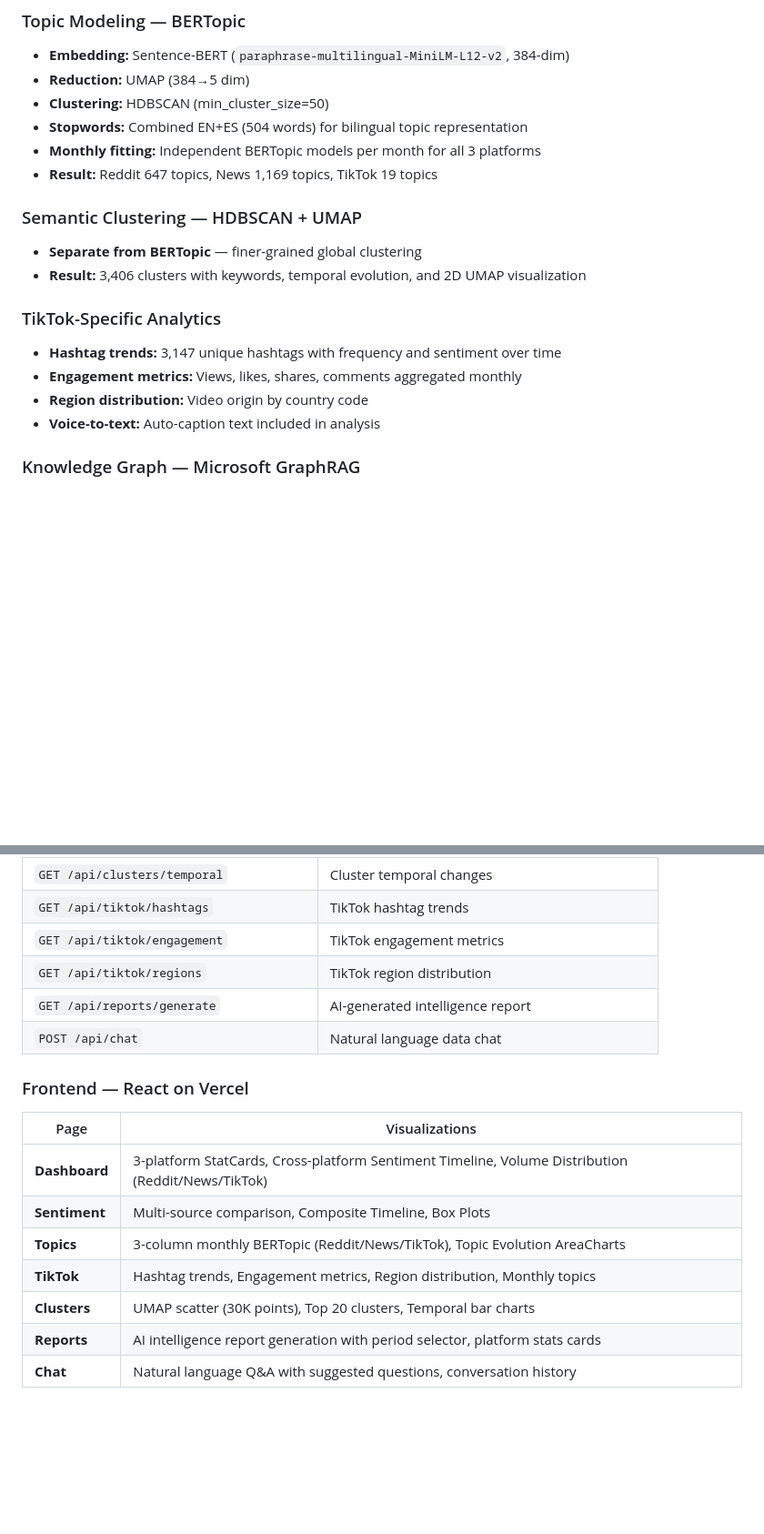
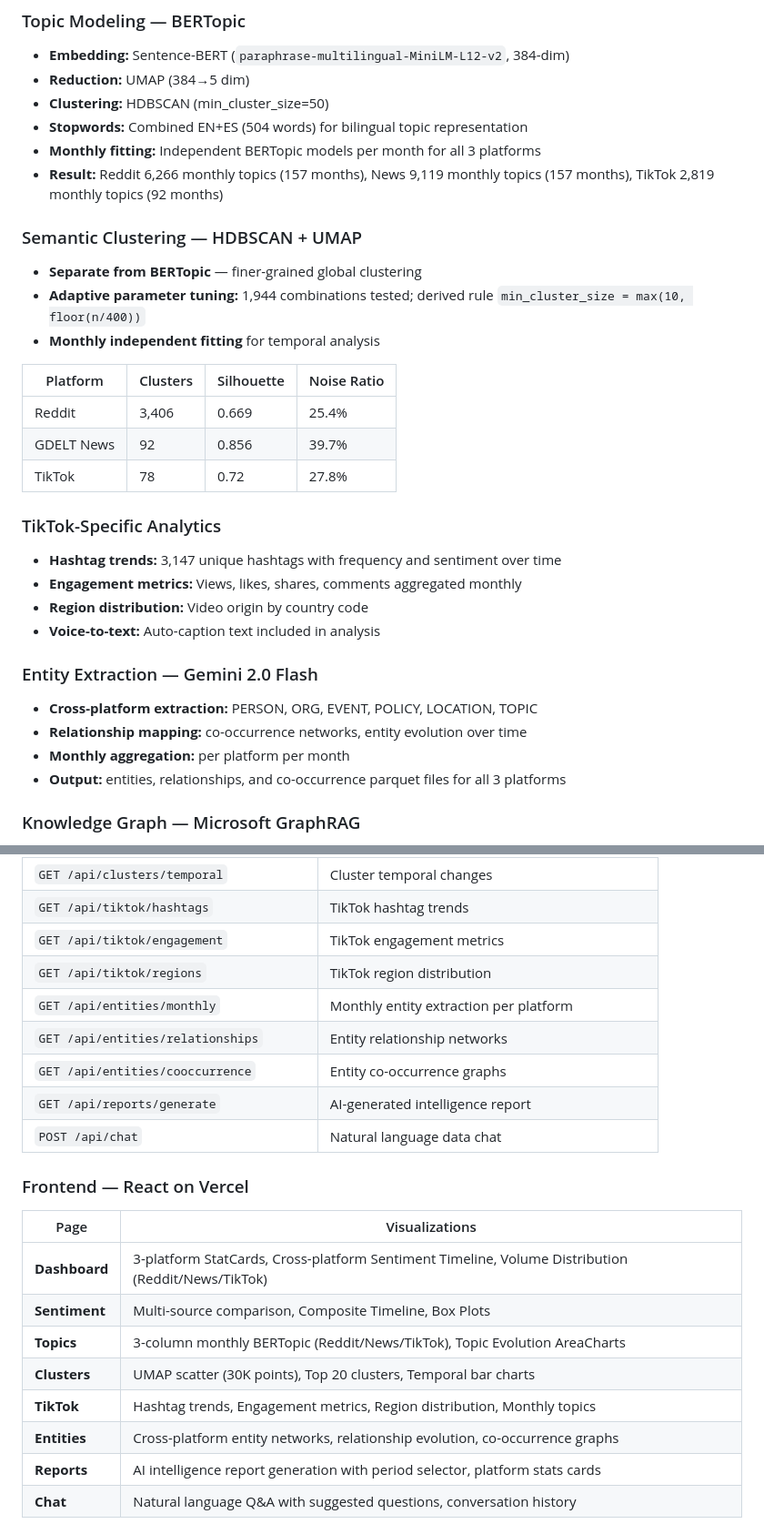
Before and after one commit to Shinhunjun/multiplatform-war-narratives, a Markdown page: README.md, 2 parts joined by grey strips. Shown at 91% size. Drawn GitHub-style; blank space fills up the shorter version.

```diff
--- a/README.md
+++ b/README.md
@@ -99,17 +99,30 @@ End-to-end pipeline for collecting, analyzing, and visualizing online discourse
 - **Clustering:** HDBSCAN (min_cluster_size=50)
 - **Stopwords:** Combined EN+ES (504 words) for bilingual topic representation
 - **Monthly fitting:** Independent BERTopic models per month for all 3 platforms
-- **Result:** Reddit 647 topics, News 1,169 topics, TikTok 19 topics
+- **Result:** Reddit 6,266 monthly topics (157 months), News 9,119 monthly topics (157 months), TikTok 2,819 monthly topics (92 months)
 
 ### Semantic Clustering — HDBSCAN + UMAP
 - **Separate from BERTopic** — finer-grained global clustering
-- **Result:** 3,406 clusters with keywords, temporal evolution, and 2D UMAP visualization
+- **Adaptive parameter tuning:** 1,944 combinations tested; derived rule `min_cluster_size = max(10, floor(n/400))`
+- **Monthly independent fitting** for temporal analysis
+
+| Platform | Clusters | Silhouette | Noise Ratio |
+|----------|----------|------------|-------------|
+| Reddit | 3,406 | 0.669 | 25.4% |
+| GDELT News | 92 | 0.856 | 39.7% |
+| TikTok | 78 | 0.72 | 27.8% |
 
 ### TikTok-Specific Analytics
 - **Hashtag trends:** 3,147 unique hashtags with frequency and sentiment over time
 - **Engagement metrics:** Views, likes, shares, comments aggregated monthly
 - **Region distribution:** Video origin by country code
 - **Voice-to-text:** Auto-caption text included in analysis
+
+### Entity Extraction — Gemini 2.0 Flash
+- **Cross-platform extraction:** PERSON, ORG, EVENT, POLICY, LOCATION, TOPIC
+- **Relationship mapping:** co-occurrence networks, entity evolution over time
+- **Monthly aggregation:** per platform per month
+- **Output:** entities, relationships, and co-occurrence parquet files for all 3 platforms
 
 ### Knowledge Graph — Microsoft GraphRAG
 - **Framework:** [Microsoft GraphRAG](https://github.com/microsoft/graphrag) with local LLM
@@ -143,6 +156,9 @@ End-to-end pipeline for collecting, analyzing, and visualizing online discourse
 | `GET /api/tiktok/hashtags` | TikTok hashtag trends |
 | `GET /api/tiktok/engagement` | TikTok engagement metrics |
 | `GET /api/tiktok/regions` | TikTok region distribution |
+| `GET /api/entities/monthly` | Monthly entity extraction per platform |
+| `GET /api/entities/relationships` | Entity relationship networks |
+| `GET /api/entities/cooccurrence` | Entity co-occurrence graphs |
 | `GET /api/reports/generate` | AI-generated intelligence report |
 | `POST /api/chat` | Natural language data chat |
 
@@ -153,8 +169,9 @@ End-to-end pipeline for collecting, analyzing, and visualizing online discourse
 | **Dashboard** | 3-platform StatCards, Cross-platform Sentiment Timeline, Volume Distribution (Reddit/News/TikTok) |
 | **Sentiment** | Multi-source comparison, Composite Timeline, Box Plots |
 | **Topics** | 3-column monthly BERTopic (Reddit/News/TikTok), Topic Evolution AreaCharts |
+| **Clusters** | UMAP scatter (30K points), Top 20 clusters, Temporal bar charts |
 | **TikTok** | Hashtag trends, Engagement metrics, Region distribution, Monthly topics |
-| **Clusters** | UMAP scatter (30K points), Top 20 clusters, Temporal bar charts |
+| **Entities** | Cross-platform entity networks, relationship evolution, co-occurrence graphs |
 | **Reports** | AI intelligence report generation with period selector, platform stats cards |
 | **Chat** | Natural language Q&A with suggested questions, conversation history |
 
```
Also changed, not shown: other parts of README.md (+24 -12 lines).
